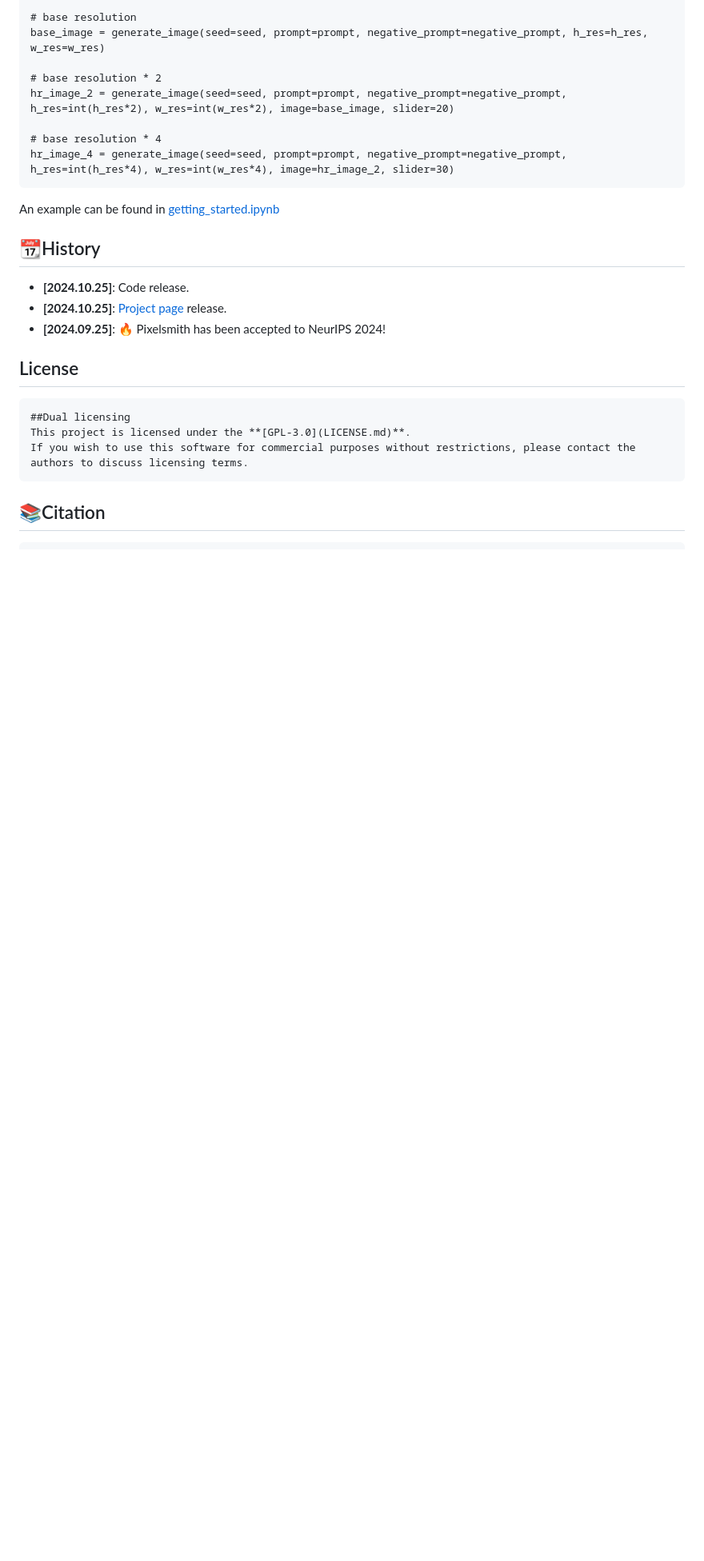
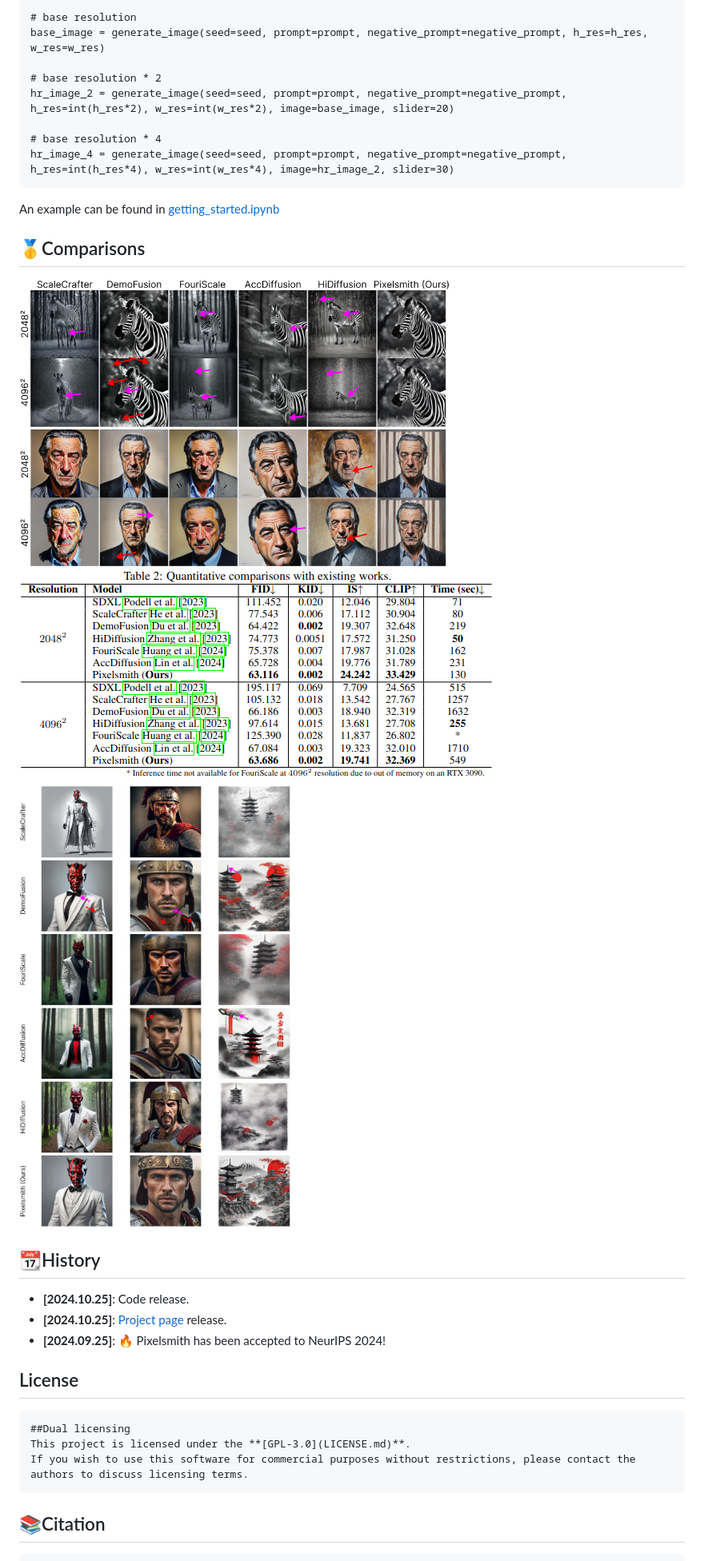
Before and after one commit to Thanos-DB/Pixelsmith, a Markdown page: README.md, the part around the change. Shown: that part at 80% size. Rendered like a GitHub page; pictures changed too: images/comparisons.png (added), images/qc1.png (added), images/qc2.png (added); blank space fills up the shorter version.

Commit message:
readme comparisons

````diff
--- a/README.md
+++ b/README.md
@@ -44,6 +44,13 @@ hr_image_4 = generate_image(seed=seed, prompt=prompt, negative_prompt=negative_p
 ```
 An example can be found in [getting_started.ipynb](https://github.com/Thanos-DB/Pixelsmith/blob/main/getting_started.ipynb)
 
+## 🥇Comparisons
+
+<img src='./images/qc1.png'>
+<img src='./images/comparisons.png'>
+<img src='./images/qc2.png'>
+
+
 ## 📆History
 - __[2024.10.25]__: Code release.
 - __[2024.10.25]__: [Project page](https://thanos-db.github.io/Pixelsmith/) release.
````
